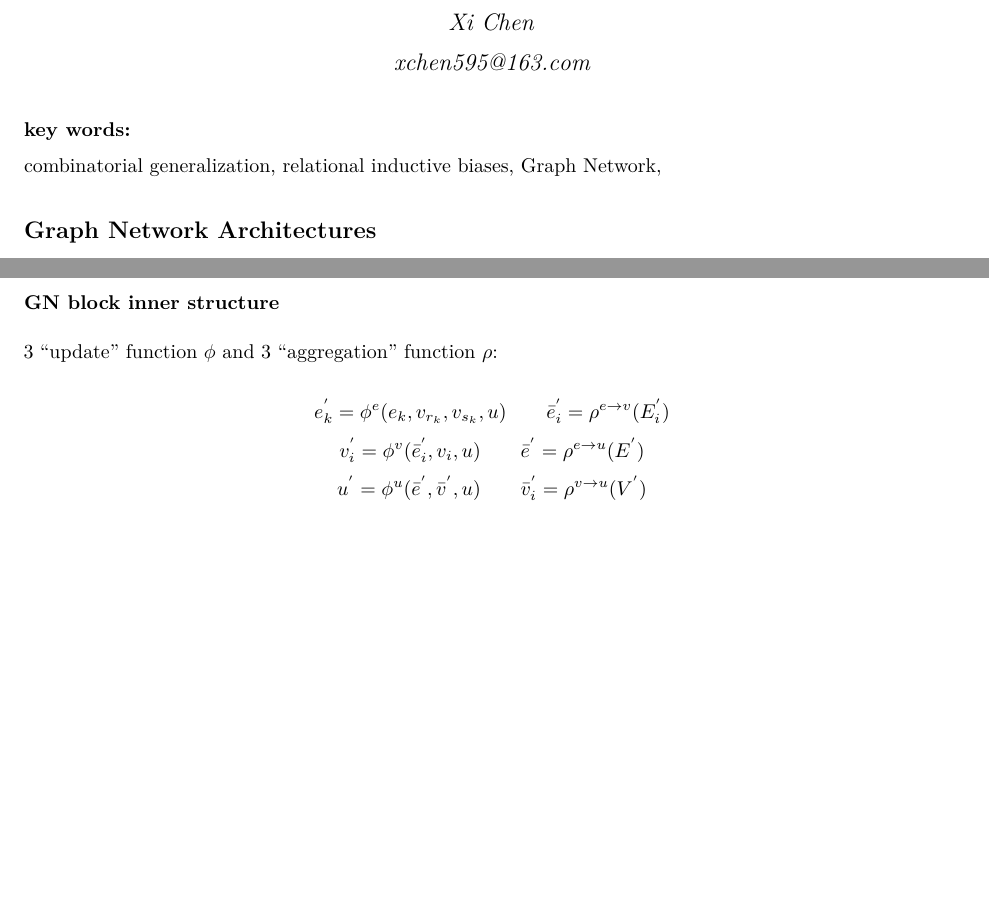
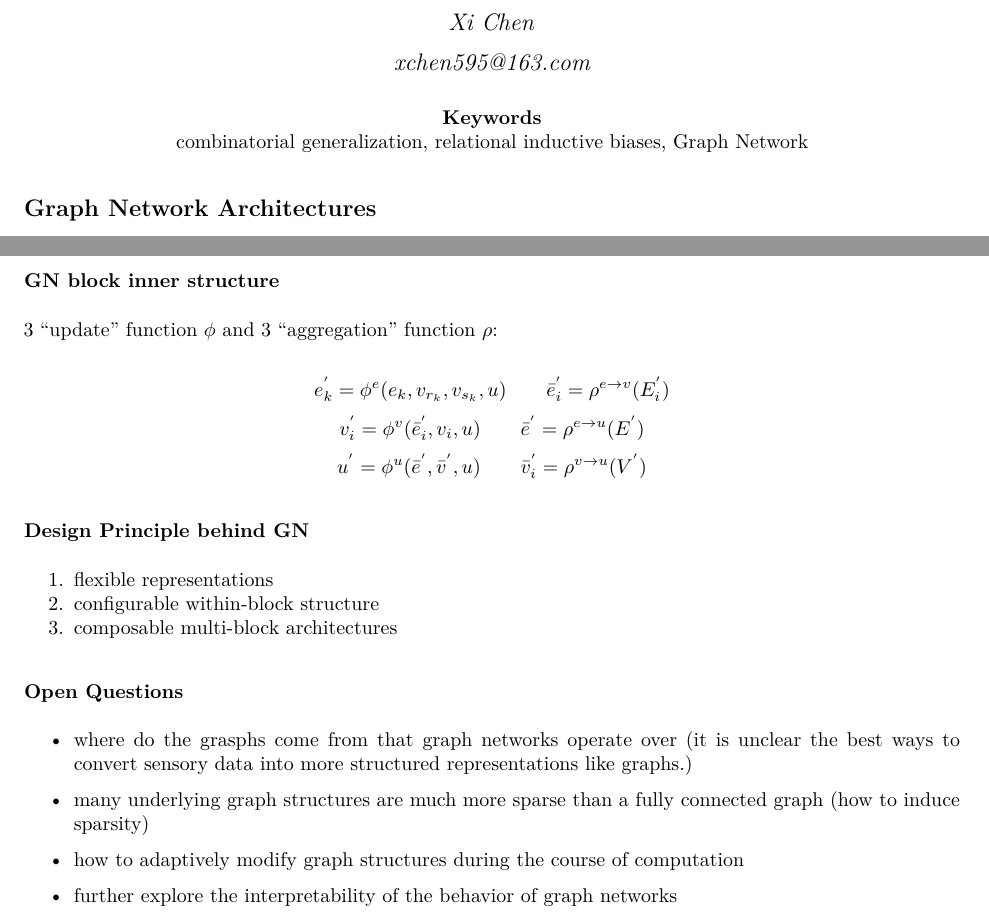
Before and after one commit to xichen612/graphDL, an R Markdown document (gnn.Rmd): two parts of pages 1 and 2 of 2, joined at a grey line, cut so that both start at the same text, the shorter picture padded with empty space. The pictures show the output file gnn.pdf that the author committed with the source.

Commit message:
update gnn

````diff
--- a/gnn.Rmd
+++ b/gnn.Rmd
@@ -11,9 +11,12 @@ output:
 knitr::opts_chunk$set(echo = TRUE)
 ```
 
-**key words:**
+\begin{center}
+{\bfseries Keywords} \\
 
-combinatorial generalization, relational inductive biases, Graph Network,
+combinatorial generalization, relational inductive biases, Graph Network
+\end{center}
+
 
 ## Graph Network Architectures
 
@@ -70,3 +73,19 @@ $$
 $$
 u^{'} = \phi^{u} (\bar e^{'}, \bar v^{'}, u) \  \  \  \  \  \  \bar v^{'}_{i} = \rho^{v \rightarrow u}(V^{'})
 $$
+
+### Design Principle behind GN
+
+1. flexible representations
+2. configurable within-block structure
+3. composable multi-block architectures
+
+### Open Questions
+
+- where do the grasphs come from that graph networks operate over (it is unclear the best ways to convert sensory data into more structured representations like graphs.)
+
+- many underlying graph structures are much more sparse than a fully connected graph (how to induce sparsity)
+
+- how to adaptively modify graph structures during the course of computation
+
+- further explore the interpretability of the behavior of graph networks
````
Also changed, not shown: gnn.pdf.
